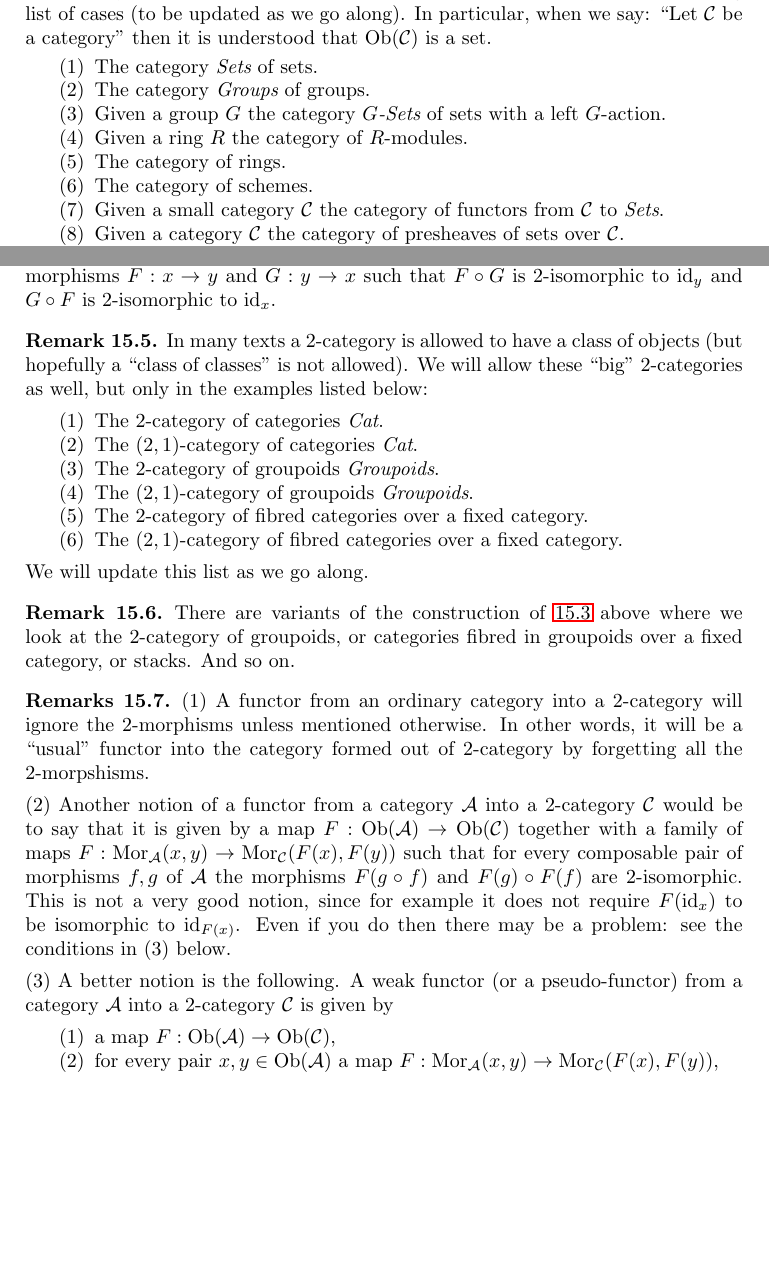
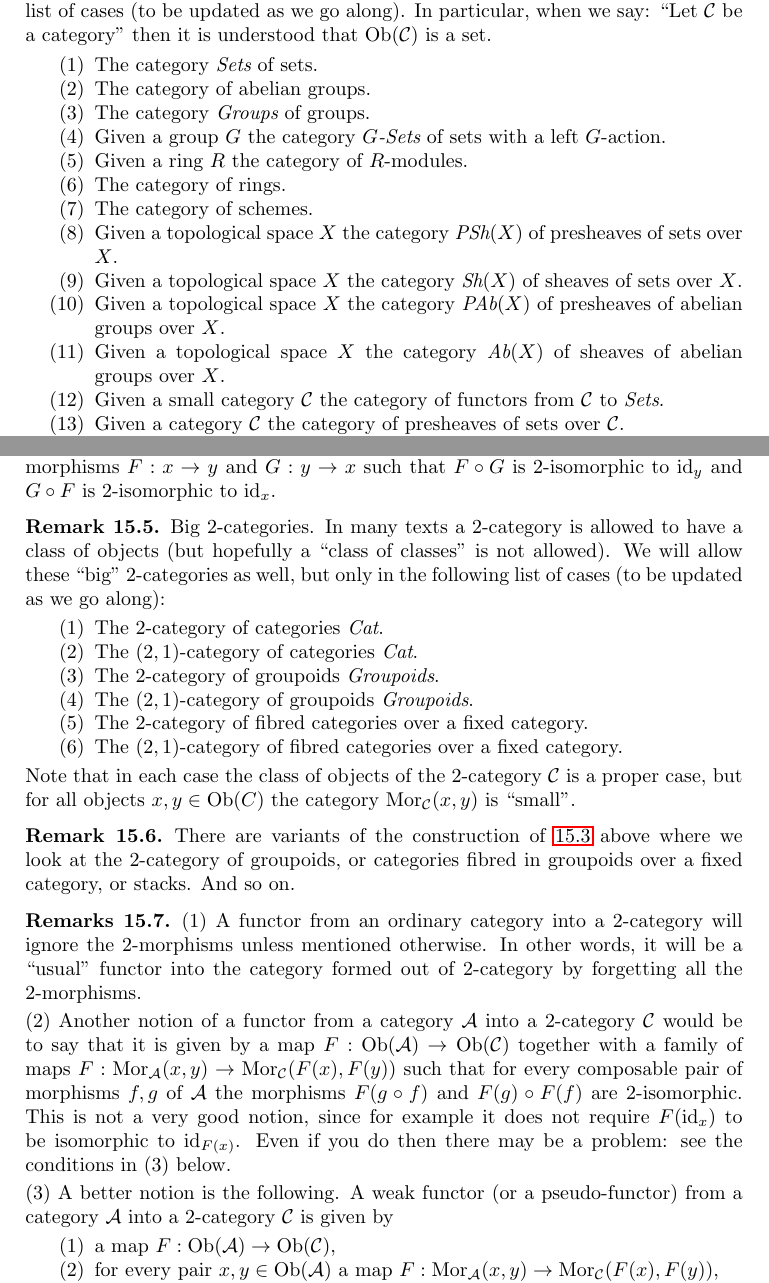
Before and after one commit to stacks/stacks-project, a LaTeX paper (categories.tex): two parts of pages 2 and 16 of 27, joined at a grey line, cut so that both start at the same text, the shorter picture padded with empty space. Compiled offline with pdfLaTeX.

Commit message:
Typos, typos, typos...
	modified:   categories.tex
	modified:   coding.tex
	modified:   conventions.tex

```diff
--- a/categories.tex
+++ b/categories.tex
@@ -85,12 +85,21 @@ In particular, when we say: ``Let $\mathcal{C}$ be a category''
 then it is understood that $\text{Ob}(\mathcal{C})$ is a set.
 \begin{enumerate}
 \item The category $\textit{Sets}$ of sets.
+\item The category of abelian groups.
 \item The category $\textit{Groups}$ of groups.
 \item Given a group $G$ the category $G\textit{-Sets}$ of
 sets with a left $G$-action.
 \item Given a ring $R$ the category of $R$-modules.
 \item The category of rings.
 \item The category of schemes.
+\item Given a topological space $X$ the category
+$\textit{PSh}(X)$ of presheaves of sets over $X$.
+\item Given a topological space $X$ the category
+$\textit{Sh}(X)$ of sheaves of sets over $X$.
+\item Given a topological space $X$ the category
+$\textit{PAb}(X)$ of presheaves of abelian groups over $X$.
+\item Given a topological space $X$ the category
+$\textit{Ab}(X)$ of sheaves of abelian groups over $X$.
 \item Given a small category $\mathcal{C}$ the category of functors
 from $\mathcal{C}$ to $\textit{Sets}$.
 \item Given a category $\mathcal{C}$ the category of presheaves of sets
@@ -1581,10 +1591,11 @@ $\text{id}_x$.
 
 \begin{remark}
 \label{remark-big-2-categories}
+Big $2$-categories.
 In many texts a $2$-category is allowed to have a class of
 objects (but hopefully a ``class of classes'' is not allowed).
 We will allow these ``big'' $2$-categories as well, but only
-in the examples listed below:
+in the following list of cases (to be updated as we go along):
 \begin{enumerate}
 \item The $2$-category of categories $\textit{Cat}$.
 \item The $(2,1)$-category of categories $\textit{Cat}$.
@@ -1593,7 +1604,9 @@ in the examples listed below:
 \item The $2$-category of fibred categories over a fixed category.
 \item The $(2,1)$-category of fibred categories over a fixed category.
 \end{enumerate}
-We will update this list as we go along.
+Note that in each case the class of objects of the $2$-category
+$\mathcal{C}$ is a proper case, but for all objects $x,y \in \text{Ob}(C)$
+the category $\text{Mor}_{\mathcal{C}}(x, y)$ is ``small''.
 \end{remark}
 
 \begin{remark}
@@ -1610,7 +1623,7 @@ category, or stacks. And so on.
 (1) A functor from an ordinary category into a $2$-category will ignore the
 $2$-morphisms unless mentioned otherwise. In other words, it will be a
 ``usual'' functor into the category formed out of 2-category by forgetting
-all the 2-morpshisms.
+all the 2-morphisms.
 
 \smallskip\noindent
 (2) Another notion of a functor from a category $\mathcal{A}$ into a
```
Also changed, not shown: coding.tex (+5 -5 lines), conventions.tex (+1 -1 lines), categories.tex (7 more changed lines).
